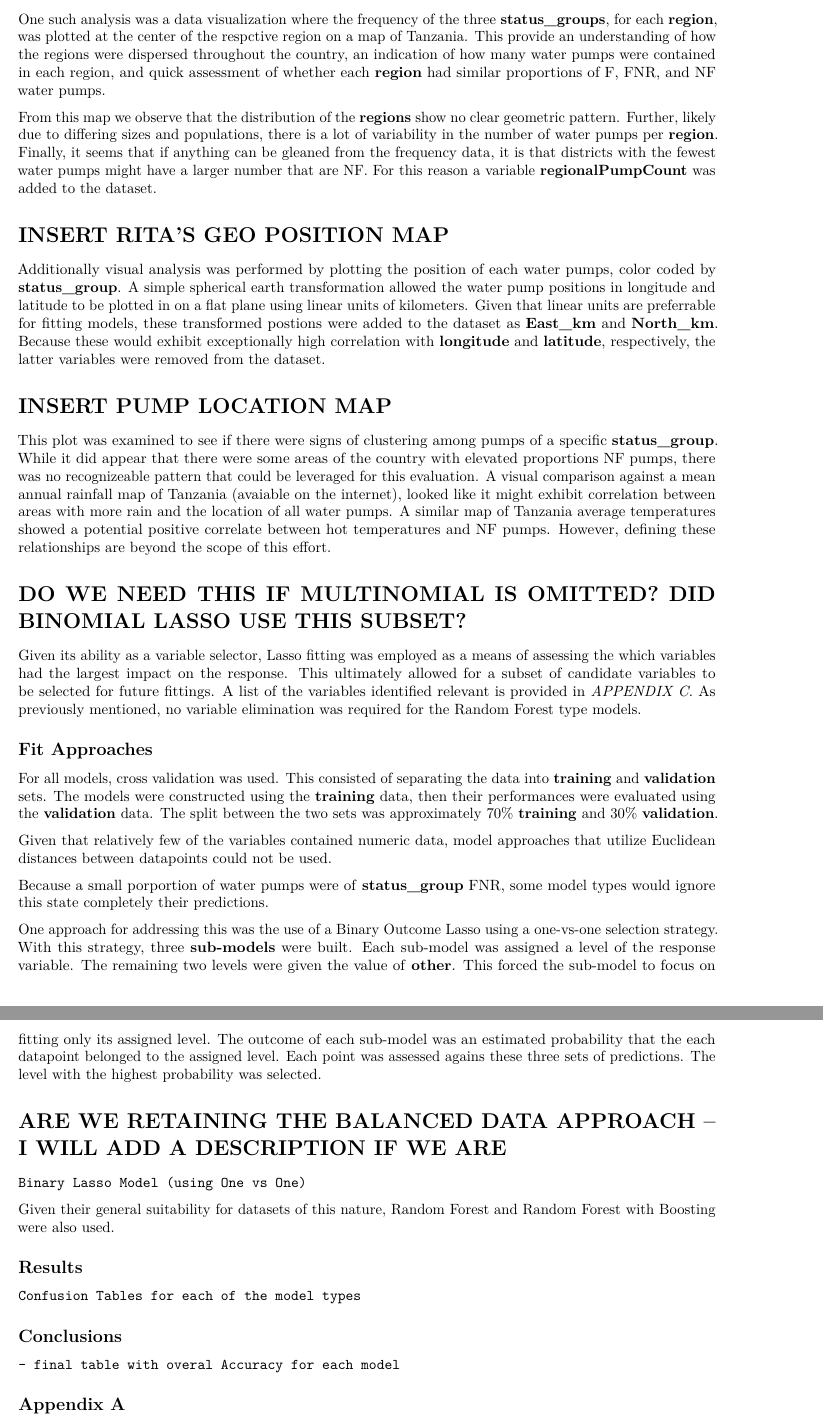
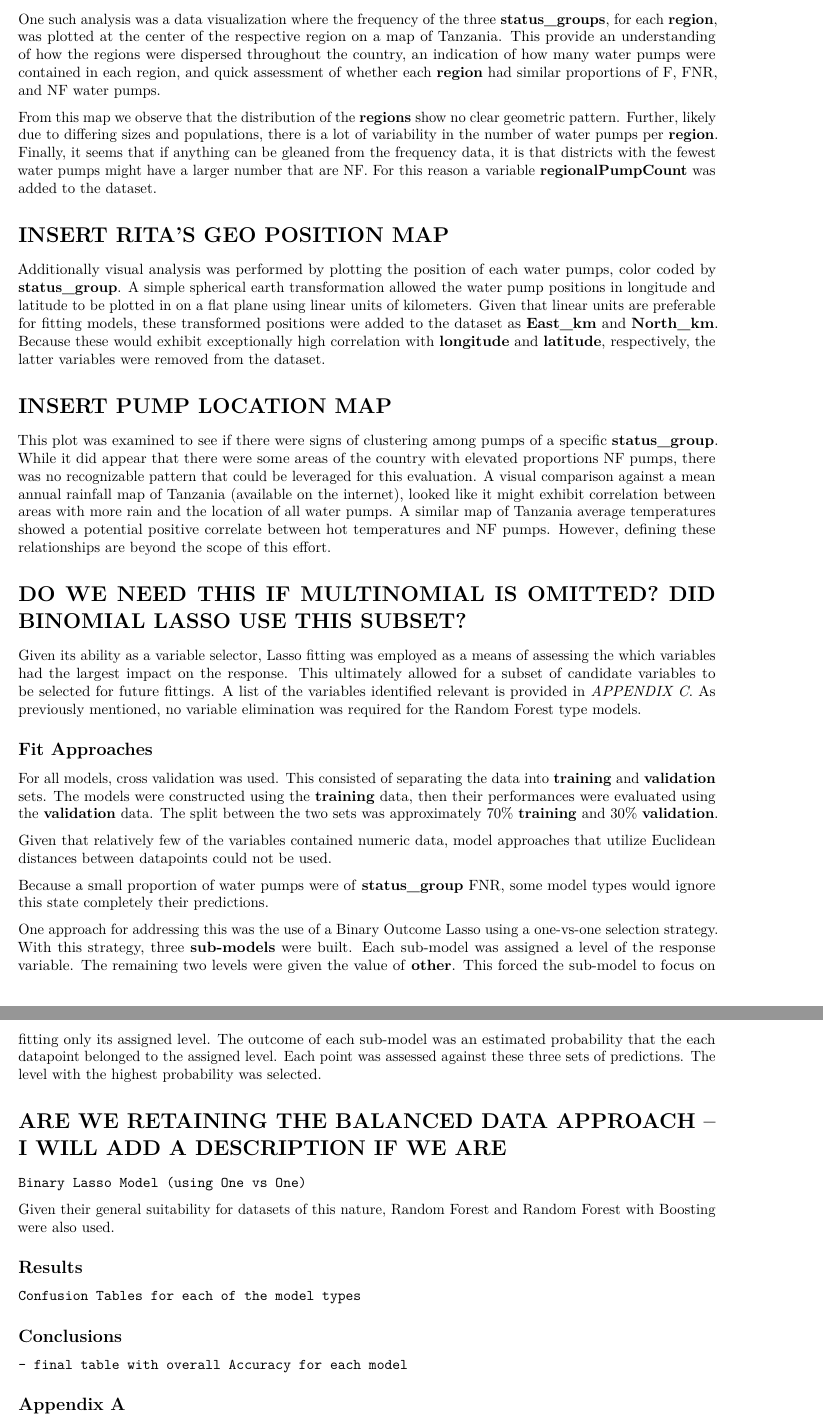
Before and after one commit to StatisticsGuru/WaterPump, an R Markdown document (WaterPumps.Rmd): two parts of pages 2 and 3 of 10, joined at a grey line, cut so that both start at the same text. Rendered offline with R 4.5, knitr and Pandoc, then LaTeX, with nearby package versions; some code elsewhere in the file could not run offline.

Commit message:
Finished Spell Check

```diff
--- a/WaterPumps.Rmd
+++ b/WaterPumps.Rmd
@@ -32,17 +32,17 @@ For model types based on Random Forest, however, no such model matrix was requir
 ## Data Exploration
 Prior to model fitting, some effort was invested in understanding the content of the data.  Various hypotheses were made and then evaluated through a number of simple, ad hoc analyses.
 
-One such analysis was a data visualization where the frequency of the three **status_groups**, for each **region**, was plotted at the center of the respctive region on a map of Tanzania.  This provide an understanding of how the regions were dispersed throughout the country, an indication of how many water pumps were contained in each region, and quick assessment of whether each **region** had similar proportions of F, FNR, and NF water pumps.
+One such analysis was a data visualization where the frequency of the three **status_groups**, for each **region**, was plotted at the center of the respective region on a map of Tanzania.  This provide an understanding of how the regions were dispersed throughout the country, an indication of how many water pumps were contained in each region, and quick assessment of whether each **region** had similar proportions of F, FNR, and NF water pumps.
 
 From this map we observe that the distribution of the **regions** show no clear geometric pattern.  Further, likely due to differing sizes and populations, there is a lot of variability in the number of water pumps per **region**. Finally, it seems that if anything can be gleaned from the frequency data, it is that districts with the fewest water pumps might have a larger number that are NF.  For this reason a variable **regionalPumpCount** was added to the dataset.
 
 # INSERT RITA'S GEO POSITION MAP
 
-Additionally visual analysis was performed by plotting the position of each water pumps, color coded by **status_group**.  A simple spherical earth transformation allowed the water pump positions in longitude and latitude to be plotted in on a flat plane using linear units of kilometers. Given that linear units are preferrable for fitting models, these transformed postions were added to the dataset as **East_km** and **North_km**.  Because these would exhibit exceptionally high correlation with **longitude** and **latitude**, respectively, the latter variables were removed from the dataset.
+Additionally visual analysis was performed by plotting the position of each water pumps, color coded by **status_group**.  A simple spherical earth transformation allowed the water pump positions in longitude and latitude to be plotted in on a flat plane using linear units of kilometers. Given that linear units are preferable for fitting models, these transformed positions were added to the dataset as **East_km** and **North_km**.  Because these would exhibit exceptionally high correlation with **longitude** and **latitude**, respectively, the latter variables were removed from the dataset.
 
 # INSERT PUMP LOCATION MAP
 
-This plot was examined to see if there were signs of clustering among pumps of a specific **status_group**.  While it did appear that there were some areas of the country with elevated proportions NF pumps, there was no recognizeable pattern that could be leveraged for this evaluation.  A visual comparison against a mean annual rainfall map of Tanzania (avaiable on the internet), looked like it might exhibit correlation between areas with more rain and the location of all water pumps.  A similar map of Tanzania average temperatures showed a potential positive correlate between hot temperatures and NF pumps.  However, defining these relationships are beyond the scope of this effort.
+This plot was examined to see if there were signs of clustering among pumps of a specific **status_group**.  While it did appear that there were some areas of the country with elevated proportions NF pumps, there was no recognizable pattern that could be leveraged for this evaluation.  A visual comparison against a mean annual rainfall map of Tanzania (available on the internet), looked like it might exhibit correlation between areas with more rain and the location of all water pumps.  A similar map of Tanzania average temperatures showed a potential positive correlate between hot temperatures and NF pumps.  However, defining these relationships are beyond the scope of this effort.
 
 # DO WE NEED THIS IF MULTINOMIAL IS OMITTED?  DID BINOMIAL LASSO USE THIS SUBSET?
 Given its ability as a variable selector, Lasso fitting was employed as a means of assessing the which variables had the largest impact on the response. This ultimately allowed for a subset of candidate variables to be selected for future fittings. A list of the variables identified relevant is provided in *APPENDIX C*. As previously mentioned, no variable elimination was required for the Random Forest type models.
@@ -53,9 +53,9 @@ For all models, cross validation was used.  This consisted of separating the dat
 
 Given that relatively few of the variables contained numeric data, model approaches that utilize Euclidean distances between datapoints could not be used.
 
-Because a small porportion of water pumps were of **status_group** FNR, some model types would ignore this state completely their predictions.
+Because a small proportion of water pumps were of **status_group** FNR, some model types would ignore this state completely their predictions.
 
-One approach for addressing this was the use of a Binary Outcome Lasso using a one-vs-one selection strategy.  With this strategy, three **sub-models** were built.  Each sub-model was assigned a level of the response variable.  The remaining two levels were given the value of **other**.  This forced the sub-model to focus on fitting only its assigned level.  The outcome of each sub-model was an estimated probability that the each datapoint belonged to the assigned level.  Each point was assessed agains these three sets of predictions.  The level with the highest probability was selected.
+One approach for addressing this was the use of a Binary Outcome Lasso using a one-vs-one selection strategy.  With this strategy, three **sub-models** were built.  Each sub-model was assigned a level of the response variable.  The remaining two levels were given the value of **other**.  This forced the sub-model to focus on fitting only its assigned level.  The outcome of each sub-model was an estimated probability that the each datapoint belonged to the assigned level.  Each point was assessed against these three sets of predictions.  The level with the highest probability was selected.
 
 # ARE WE RETAINING THE BALANCED DATA APPROACH -- I WILL ADD A DESCRIPTION IF WE ARE
     Binary Lasso Model (using One vs One)
@@ -66,7 +66,7 @@ Given their general suitability for datasets of this nature, Random Forest and R
     Confusion Tables for each of the model types
 
 ## Conclusions
-    - final table with overal Accuracy for each model
+    - final table with overall Accuracy for each model
 
 ## Appendix A
     - table of variables
```
Also changed, not shown: WaterPumps.Rmd (4 more changed lines).
